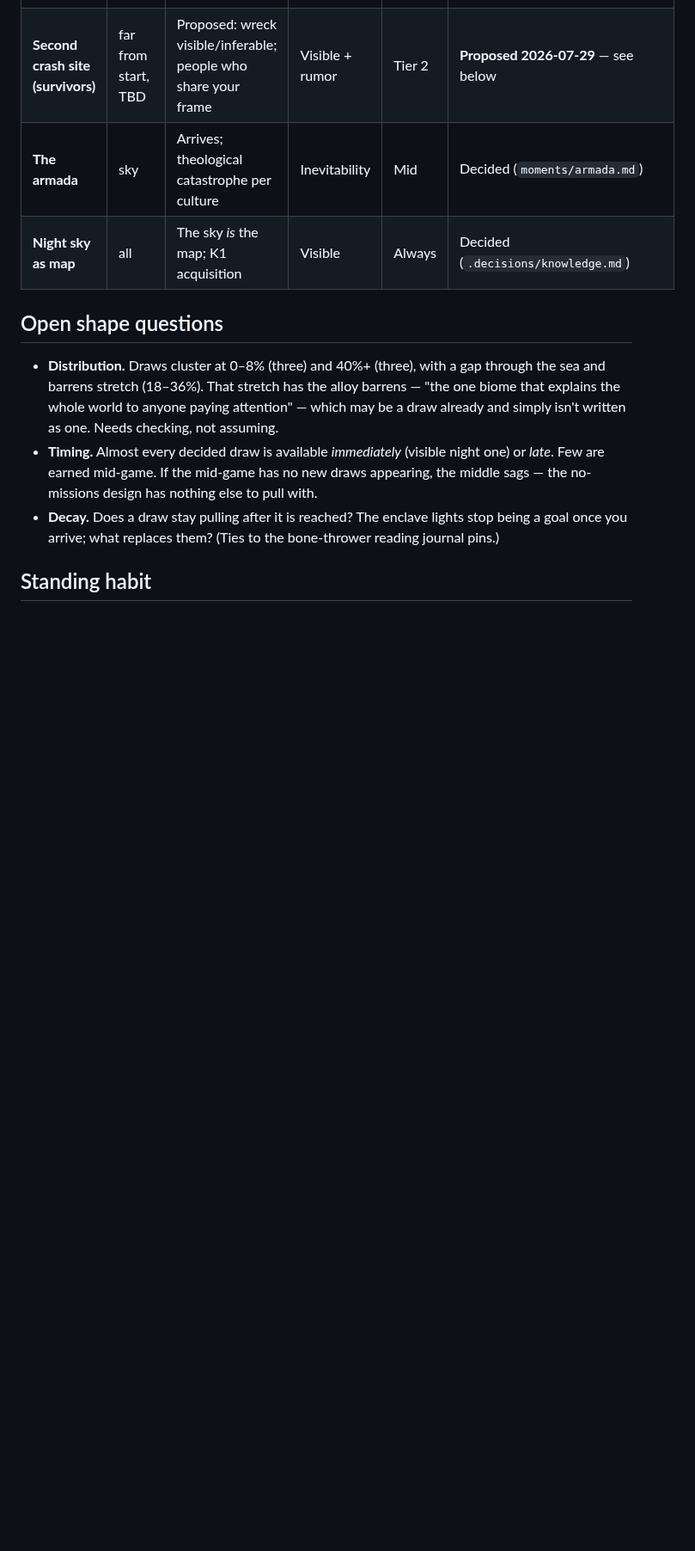
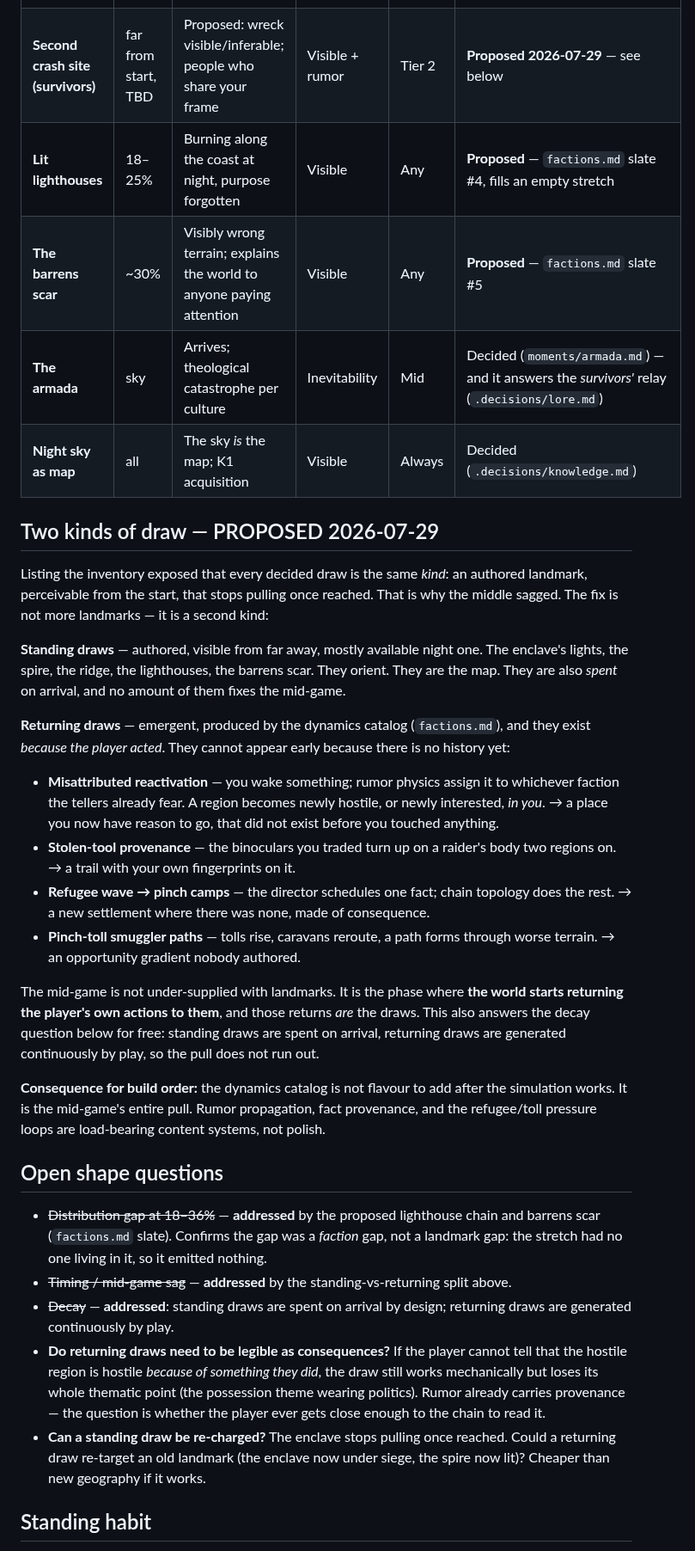
Before and after one commit to shovelhead24/possession, a Markdown page: docs/draws.md, the part around the change. Shown at 86% size. Drawn GitHub-style; blank space fills up the shorter version.

Commit message:
docs: propose an 8-faction chain slate, and split draws into standing vs returning
Factions and draws turned out to be the same question -- the 18-36%% draw gap
was a FACTION gap: nobody lived in that stretch, so it emitted nothing.

Faction slate (PROPOSED): built from decided material -- geography.md supplies
arc position, civilization.md supplies band, the cosmology axis supplies
difference -- and asks each faction the question the doc never asked any of
them: what does it emit that a player can perceive from OUTSIDE? Every
cosmology position is occupied more than once so the axis differentiates rather
than labels. Two additions fill the empty stretch: lighthouse keepers
(cargo-cult maintenance of infrastructure whose purpose is forgotten, emitting
the most legible night draw in the game) and barrens-edge salvagers (a faction
whose homeland is a border, since biomes.md gives the barrens no settlements).

Draws: the inventory exposed that every decided draw was the SAME KIND --
authored landmark, visible from the start, spent on arrival. That is the
mid-game sag, and more landmarks do not fix it. Split into:
- STANDING draws: authored, orienting, spent on arrival
- RETURNING draws: emergent, produced by the dynamics catalog, and they exist
  because the player acted -- misattributed reactivation, tool provenance,
  refugee waves, smuggler paths

Consequence for build order: the dynamics catalog is not flavour to add once
the simulation works. It is the mid-game's entire pull -- rumor propagation,
fact provenance and the pressure loops are load-bearing content systems.

```diff
--- a/docs/draws.md
+++ b/docs/draws.md
@@ -30,20 +30,58 @@ say "I'm going there" before anyone explains why?*
 | **The relay, already on** | 60–75% (high) | Humming before you arrive; someone else's transmission | Sensed / rumor | Mid | Decided (`.decisions/factions.md#relay-woken-by-living-faction`) |
 | **The hub spire** | 90–100% | Visible from everywhere by construction | Visible | Always | Decided (`moments/the_return.md`) |
 | **Second crash site (survivors)** | far from start, TBD | Proposed: wreck visible/inferable; people who share your frame | Visible + rumor | Tier 2 | **Proposed 2026-07-29** — see below |
-| **The armada** | sky | Arrives; theological catastrophe per culture | Inevitability | Mid | Decided (`moments/armada.md`) |
+| **Lit lighthouses** | 18–25% | Burning along the coast at night, purpose forgotten | Visible | Any | **Proposed** — `factions.md` slate #4, fills an empty stretch |
+| **The barrens scar** | ~30% | Visibly wrong terrain; explains the world to anyone paying attention | Visible | Any | **Proposed** — `factions.md` slate #5 |
+| **The armada** | sky | Arrives; theological catastrophe per culture | Inevitability | Mid | Decided (`moments/armada.md`) — and it answers the *survivors'* relay (`.decisions/lore.md`) |
 | **Night sky as map** | all | The sky *is* the map; K1 acquisition | Visible | Always | Decided (`.decisions/knowledge.md`) |
+
+## Two kinds of draw — PROPOSED 2026-07-29
+
+Listing the inventory exposed that every decided draw is the same *kind*: an authored landmark,
+perceivable from the start, that stops pulling once reached. That is why the middle sagged. The fix
+is not more landmarks — it is a second kind:
+
+**Standing draws** — authored, visible from far away, mostly available night one. The enclave's
+lights, the spire, the ridge, the lighthouses, the barrens scar. They orient. They are the map.
+They are also *spent* on arrival, and no amount of them fixes the mid-game.
+
+**Returning draws** — emergent, produced by the dynamics catalog (`factions.md`), and they exist
+*because the player acted*. They cannot appear early because there is no history yet:
+
+- **Misattributed reactivation** — you wake something; rumor physics assign it to whichever faction
+  the tellers already fear. A region becomes newly hostile, or newly interested, *in you*. → a place
+  you now have reason to go, that did not exist before you touched anything.
+- **Stolen-tool provenance** — the binoculars you traded turn up on a raider's body two regions on.
+  → a trail with your own fingerprints on it.
+- **Refugee wave → pinch camps** — the director schedules one fact; chain topology does the rest.
+  → a new settlement where there was none, made of consequence.
+- **Pinch-toll smuggler paths** — tolls rise, caravans reroute, a path forms through worse terrain.
+  → an opportunity gradient nobody authored.
+
+The mid-game is not under-supplied with landmarks. It is the phase where **the world starts
+returning the player's own actions to them**, and those returns *are* the draws. This also answers
+the decay question below for free: standing draws are spent on arrival, returning draws are
+generated continuously by play, so the pull does not run out.
+
+**Consequence for build order:** the dynamics catalog is not flavour to add after the simulation
+works. It is the mid-game's entire pull. Rumor propagation, fact provenance, and the refugee/toll
+pressure loops are load-bearing content systems, not polish.
 
 ## Open shape questions
 
-- **Distribution.** Draws cluster at 0–8% (three) and 40%+ (three), with a gap through the sea and
-  barrens stretch (18–36%). That stretch has the alloy barrens — "the one biome that explains the
-  whole world to anyone paying attention" — which may be a draw already and simply isn't written as
-  one. Needs checking, not assuming.
-- **Timing.** Almost every decided draw is available *immediately* (visible night one) or *late*.
-  Few are earned mid-game. If the mid-game has no new draws appearing, the middle sags — the
-  no-missions design has nothing else to pull with.
-- **Decay.** Does a draw stay pulling after it is reached? The enclave lights stop being a goal once
-  you arrive; what replaces them? (Ties to the bone-thrower reading journal pins.)
+- ~~Distribution gap at 18–36%~~ — **addressed** by the proposed lighthouse chain and barrens scar
+  (`factions.md` slate). Confirms the gap was a *faction* gap, not a landmark gap: the stretch had
+  no one living in it, so it emitted nothing.
+- ~~Timing / mid-game sag~~ — **addressed** by the standing-vs-returning split above.
+- ~~Decay~~ — **addressed**: standing draws are spent on arrival by design; returning draws are
+  generated continuously by play.
+- **Do returning draws need to be legible as consequences?** If the player cannot tell that the
+  hostile region is hostile *because of something they did*, the draw still works mechanically but
+  loses its whole thematic point (the possession theme wearing politics). Rumor already carries
+  provenance — the question is whether the player ever gets close enough to the chain to read it.
+- **Can a standing draw be re-charged?** The enclave stops pulling once reached. Could a returning
+  draw re-target an old landmark (the enclave now under siege, the spire now lit)? Cheaper than new
+  geography if it works.
 
 ## Standing habit
 
```
Also changed, not shown: docs/factions.md (+29 -0 lines).
